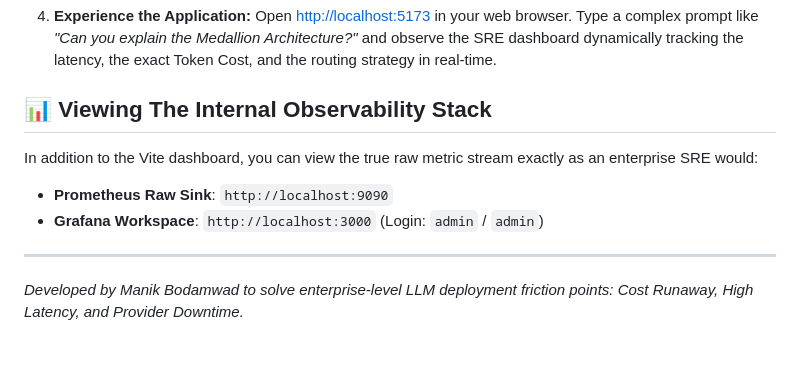
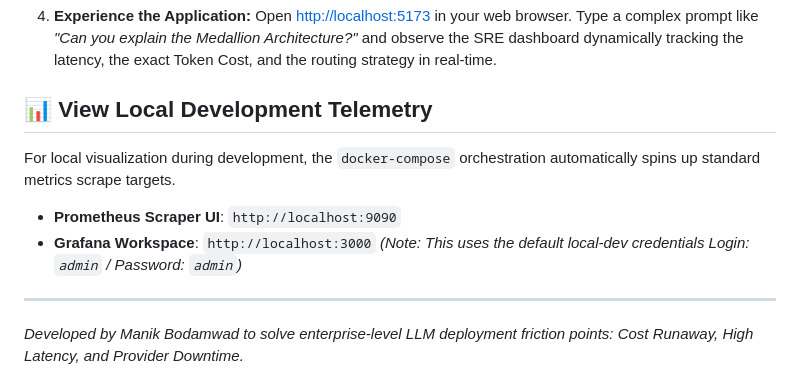
Before and after one commit to ManikBodamwad/LLM-Latency-Cost-Router, a Markdown page: README.md, the part around one of its changes. Drawn GitHub-style; blank space fills up the shorter version.

Commit message:
docs: clean up readme UI blocks and telemetry instructions

```diff
--- a/README.md
+++ b/README.md
@@ -46,11 +44,13 @@ Built strictly with **Site Reliability Engineering (SRE)** principles, it implem
 4. **Experience the Application:**
    Open [http://localhost:5173](http://localhost:5173) in your web browser. Type a complex prompt like *"Can you explain the Medallion Architecture?"* and observe the SRE dashboard dynamically tracking the latency, the exact Token Cost, and the routing strategy in real-time.
 
-## 📊 Viewing The Internal Observability Stack
+## 📊 View Local Development Telemetry
 
-In addition to the Vite dashboard, you can view the true raw metric stream exactly as an enterprise SRE would:
-- **Prometheus Raw Sink**: `http://localhost:9090`
-- **Grafana Workspace**: `http://localhost:3000` (Login: `admin` / `admin`)
+For local visualization during development, the `docker-compose` orchestration automatically spins up standard metrics scrape targets.
+
+- **Prometheus Scraper UI**: `http://localhost:9090`
+- **Grafana Workspace**: `http://localhost:3000`
+  *(Note: This uses the default local-dev credentials Login: `admin` / Password: `admin`)*
 
 ---
 
```
Also changed, not shown: other parts of README.md (+0 -2 lines).
